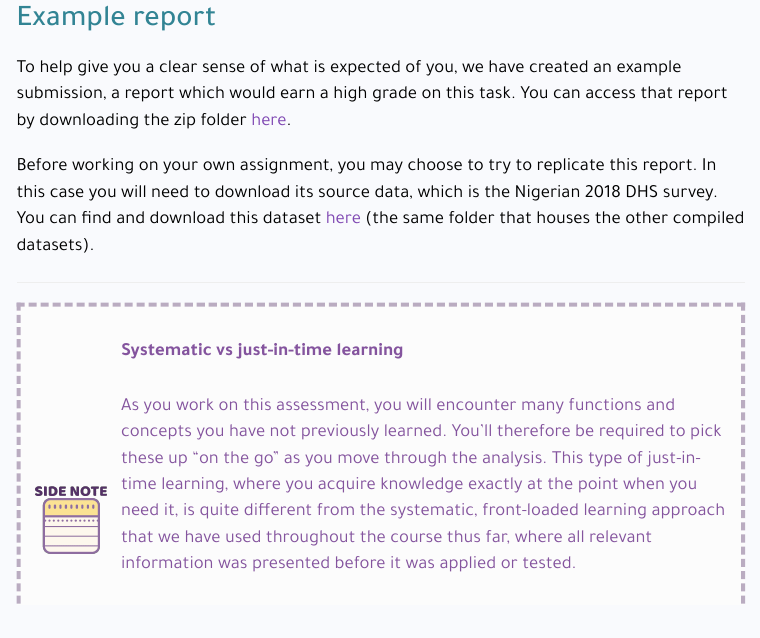
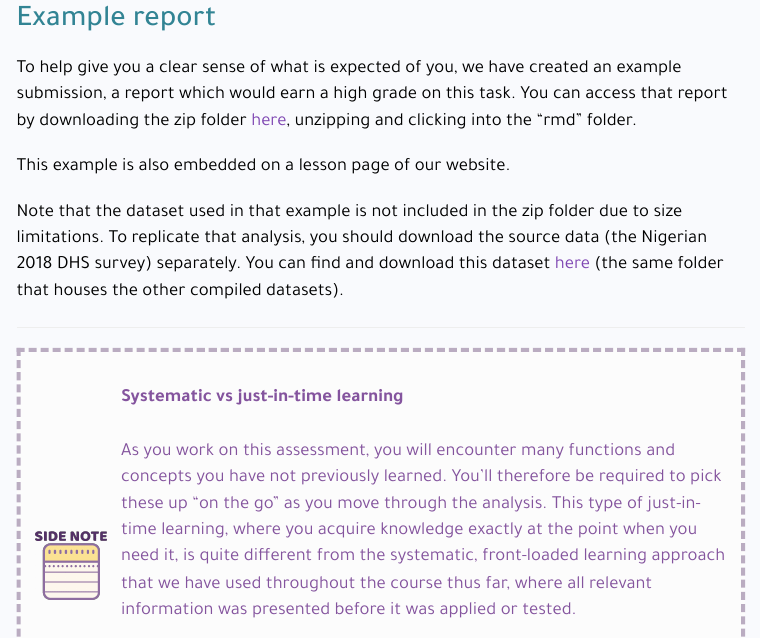
Before and after one commit to the-graph-courses/rbp_cohort_0_final_assessment, an R Markdown document (rmd/instructions.Rmd): the page in a window 1100 px wide, from 820 px down. The pictures show the output file rmd/instructions.html that the author committed with the source, opened offline; menus at the side of the page are left out.

Commit message:
change link to download example. Clarify that is just the "rmd" folder of the final assignment document

```diff
--- a/rmd/instructions.Rmd
+++ b/rmd/instructions.Rmd
@@ -39,9 +39,11 @@ Those are the instructions in a nutshell. The rest of this document is a guide t
 
 ## Example report
 
-To help give you a clear sense of what is expected of you, we have created an example submission, a report which would earn a high grade on this task. You can access that report by downloading the zip folder [here](https://minhaskamal.github.io/DownGit/#/home?url=https://github.com/the-graph-courses/rbp_cohort_0_materials/tree/main/final_assignment_example){target="_blank"}.
+To help give you a clear sense of what is expected of you, we have created an example submission, a report which would earn a high grade on this task. You can access that report by downloading the zip folder [here](https://minhaskamal.github.io/DownGit/#/home?url=https://github.com/the-graph-courses/rbp_cohort_0_final_assessment){target="_blank"}, unzipping and clicking into the "rmd" folder.
 
-Before working on your own assignment, you may choose to try to replicate this report. In this case you will need to download its source data, which is the Nigerian 2018 DHS survey. You can find and download this dataset [here](https://drive.google.com/drive/u/0/folders/1J0gw4qpfbB8bYFbXx8QcsQEWgJSVwp_P){target="_blank"} (the same folder that houses the other compiled datasets).
+This example is also embedded on a lesson page of our website.
+
+Note that the dataset used in that example is not included in the zip folder due to size limitations. To replicate that analysis, you should download the source data (the Nigerian 2018 DHS survey) separately. You can find and download this dataset [here](https://drive.google.com/drive/u/0/folders/1J0gw4qpfbB8bYFbXx8QcsQEWgJSVwp_P){target="_blank"} (the same folder that houses the other compiled datasets).
 
 ------------------------------------------------------------------------
 
```
Also changed, not shown: rmd/instructions.html.
